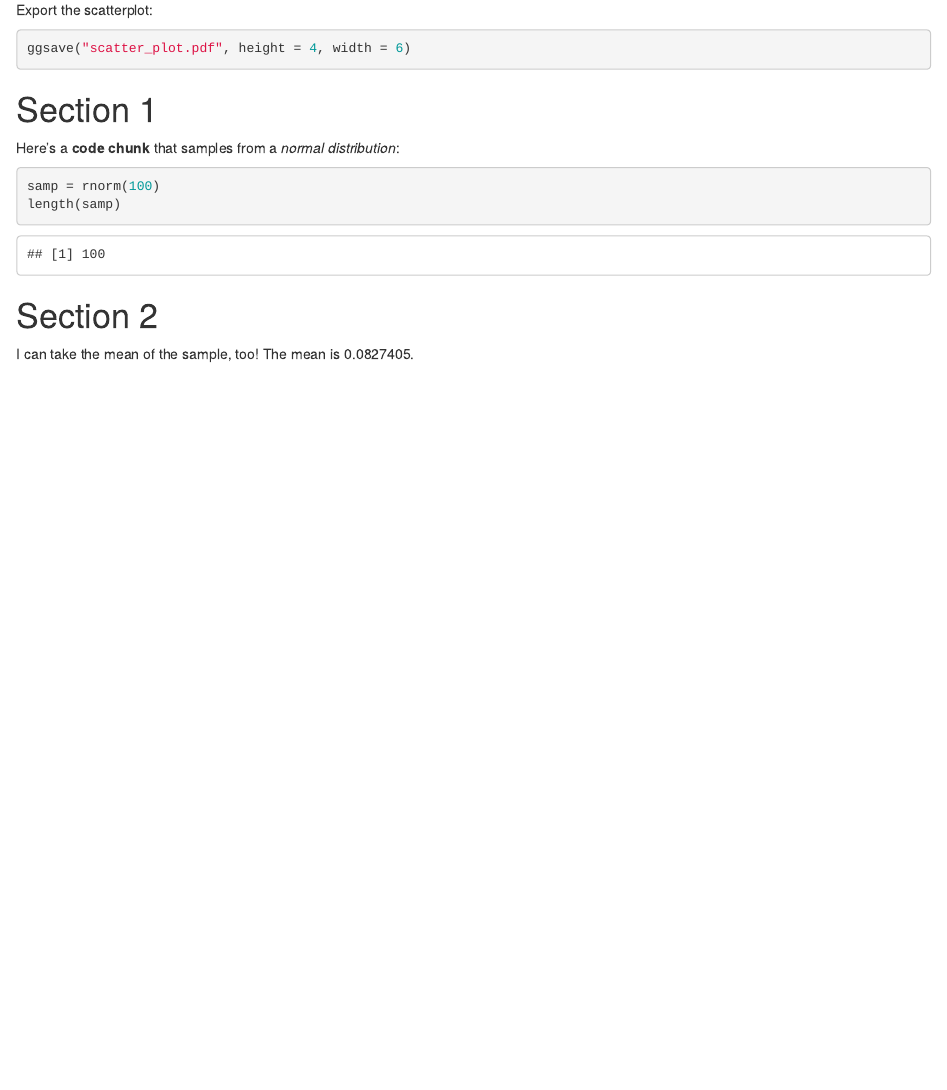
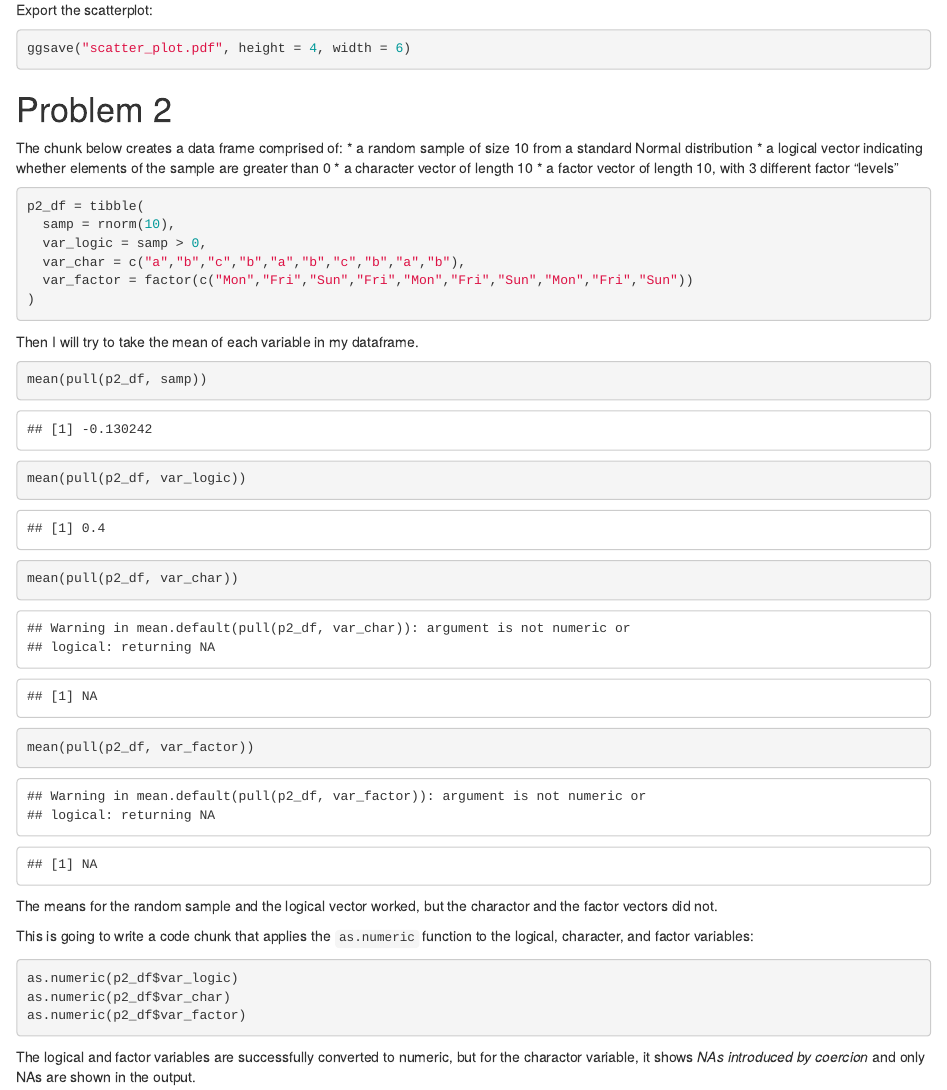
Before and after one commit to XingyuDai/p8105_hw1_xd2268, an R Markdown document (p8105_hw1_xd2268.Rmd): the page in a window 1100 px wide, from 1660 px down. The pictures show the output file p8105_hw1_xd2268.html that the author committed with the source, opened offline.

Commit message:
updated hw1 with prob2

````diff
--- a/p8105_hw1_xd2268.Rmd
+++ b/p8105_hw1_xd2268.Rmd
@@ -47,18 +47,40 @@ Export the scatterplot:
 ggsave("scatter_plot.pdf", height = 4, width = 6)
 ```
 
+# Problem 2
 
-# Section 1
-
-Here's a **code chunk** that samples from
-a _normal distribution_:
+The chunk below creates a data frame comprised of:
+* a random sample of size 10 from a standard Normal distribution
+* a logical vector indicating whether elements of the sample are greater than 0
+* a character vector of length 10
+* a factor vector of length 10, with 3 different factor “levels”
 
 ```{r}
-samp = rnorm(100)
-length(samp)
+p2_df = tibble(
+  samp = rnorm(10),
+  var_logic = samp > 0,
+  var_char = c("a","b","c","b","a","b","c","b","a","b"),
+  var_factor = factor(c("Mon","Fri","Sun","Fri","Mon","Fri","Sun","Mon","Fri","Sun"))
+)
 ```
 
-# Section 2
+Then I will try to take the mean of each variable in my dataframe.
 
-I can take the mean of the sample, too!
-The mean is `r mean(samp)`.
+```{r}
+mean(pull(p2_df, samp))
+mean(pull(p2_df, var_logic))
+mean(pull(p2_df, var_char))
+mean(pull(p2_df, var_factor))
+```
+
+The means for the random sample and the logical vector worked, but the charactor and the factor vectors did not.
+
+This is going to write a code chunk that applies the `as.numeric` function to the logical, character, and factor variables:
+
+```{r eval=FALSE}
+as.numeric(p2_df$var_logic)
+as.numeric(p2_df$var_char)
+as.numeric(p2_df$var_factor)
+```
+
+The logical and factor variables are successfully converted to numeric, but for the charactor variable, it shows _NAs introduced by coercion_ and only NAs are shown in the output.
````
Also changed, not shown: p8105_hw1_xd2268.html, scatter_plot.pdf.
